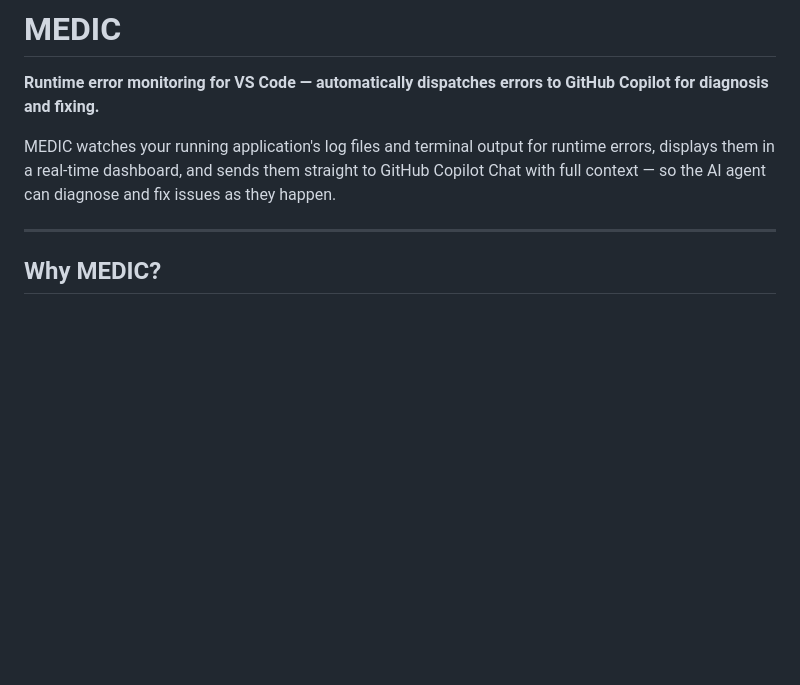
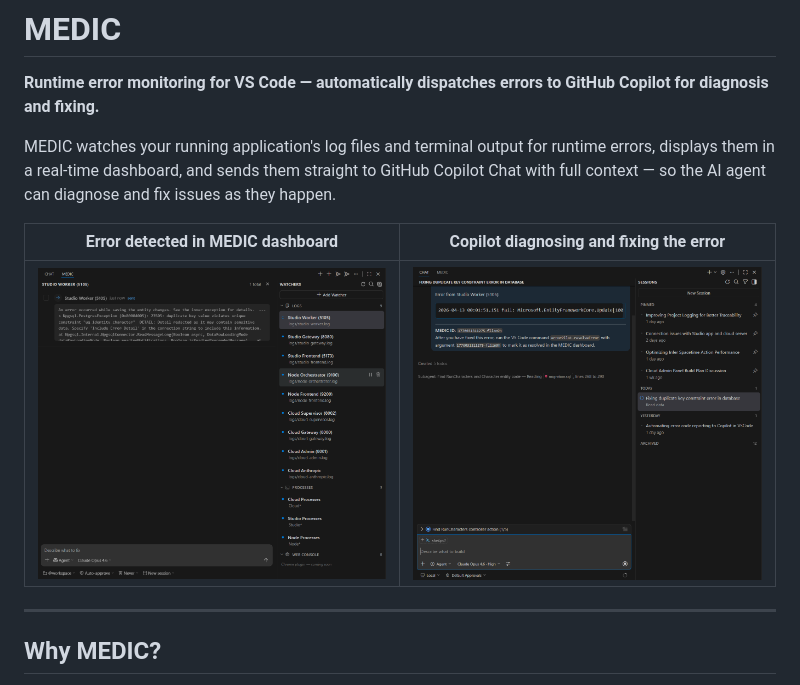
Before and after one commit to BitingLip/vscode-medic, a Markdown page: README.md, the part around the change. GitHub-like rendering; pictures changed too: resources/screenshot_01.png (added), resources/screenshot_02.png (added); blank space fills up the shorter version.

```diff
--- a/README.md
+++ b/README.md
@@ -3,6 +3,10 @@
 **Runtime error monitoring for VS Code — automatically dispatches errors to GitHub Copilot for diagnosis and fixing.**
 
 MEDIC watches your running application's log files and terminal output for runtime errors, displays them in a real-time dashboard, and sends them straight to GitHub Copilot Chat with full context — so the AI agent can diagnose and fix issues as they happen.
+
+| Error detected in MEDIC dashboard | Copilot diagnosing and fixing the error |
+|---|---|
+| ![MEDIC dashboard showing a captured runtime error](resources/screenshot_01.png) | ![GitHub Copilot Chat resolving the error](resources/screenshot_02.png) |
 
 ---
 
```
Also changed, not shown: 3 other files.
